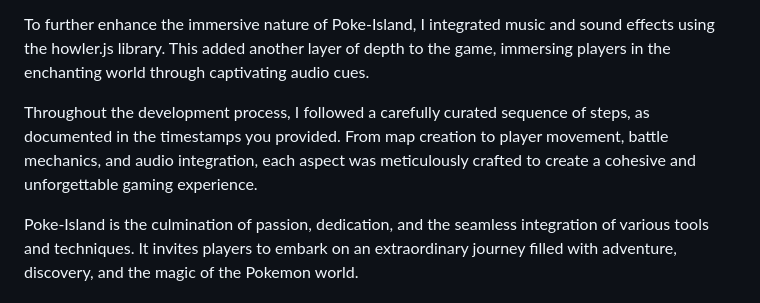
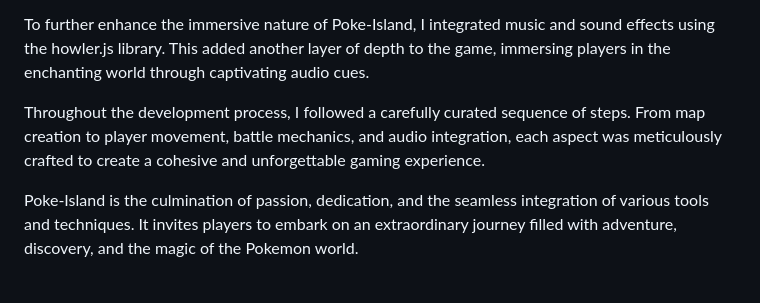
Before and after one commit to Binxy111/Poke-Island, a Markdown page: README.md, the part around the change. GitHub-like rendering.

```diff
--- a/README.md
+++ b/README.md
@@ -50,6 +50,6 @@ The battle system itself required strategic thinking and quick decision-making.
 
 To further enhance the immersive nature of Poke-Island, I integrated music and sound effects using the howler.js library. This added another layer of depth to the game, immersing players in the enchanting world through captivating audio cues.
 
-Throughout the development process, I followed a carefully curated sequence of steps, as documented in the timestamps you provided. From map creation to player movement, battle mechanics, and audio integration, each aspect was meticulously crafted to create a cohesive and unforgettable gaming experience.
+Throughout the development process, I followed a carefully curated sequence of steps. From map creation to player movement, battle mechanics, and audio integration, each aspect was meticulously crafted to create a cohesive and unforgettable gaming experience.
 
 Poke-Island is the culmination of passion, dedication, and the seamless integration of various tools and techniques. It invites players to embark on an extraordinary journey filled with adventure, discovery, and the magic of the Pokemon world.
```
